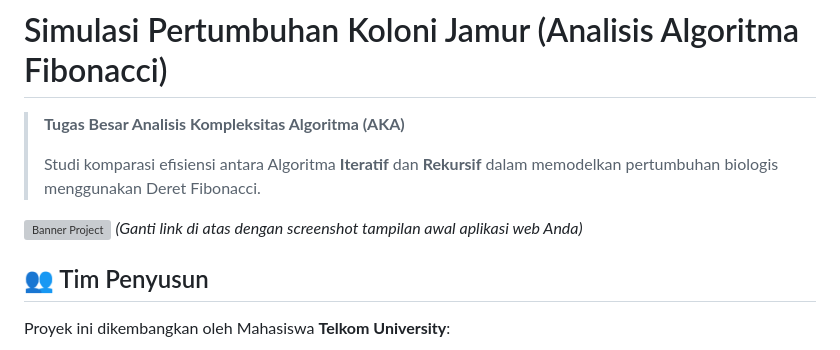
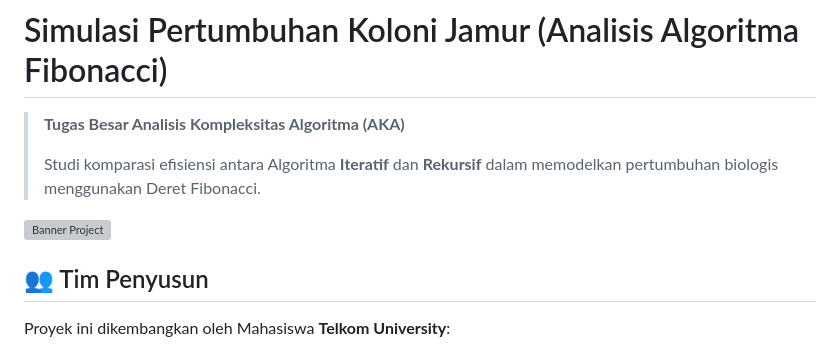
Before and after one commit to daff01/TugasBesar_AKA, a Markdown page: README.md, the part around the change. GitHub-like rendering; grey boxes are pictures that could not be loaded.

```diff
--- a/README.md
+++ b/README.md
@@ -5,7 +5,6 @@
 > Studi komparasi efisiensi antara Algoritma **Iteratif** dan **Rekursif** dalam memodelkan pertumbuhan biologis menggunakan Deret Fibonacci.
 
 ![Banner Project](./img/banner.png)
-*(Ganti link di atas dengan screenshot tampilan awal aplikasi web Anda)*
 
 ## 👥 Tim Penyusun
 Proyek ini dikembangkan oleh Mahasiswa **Telkom University**:
```
